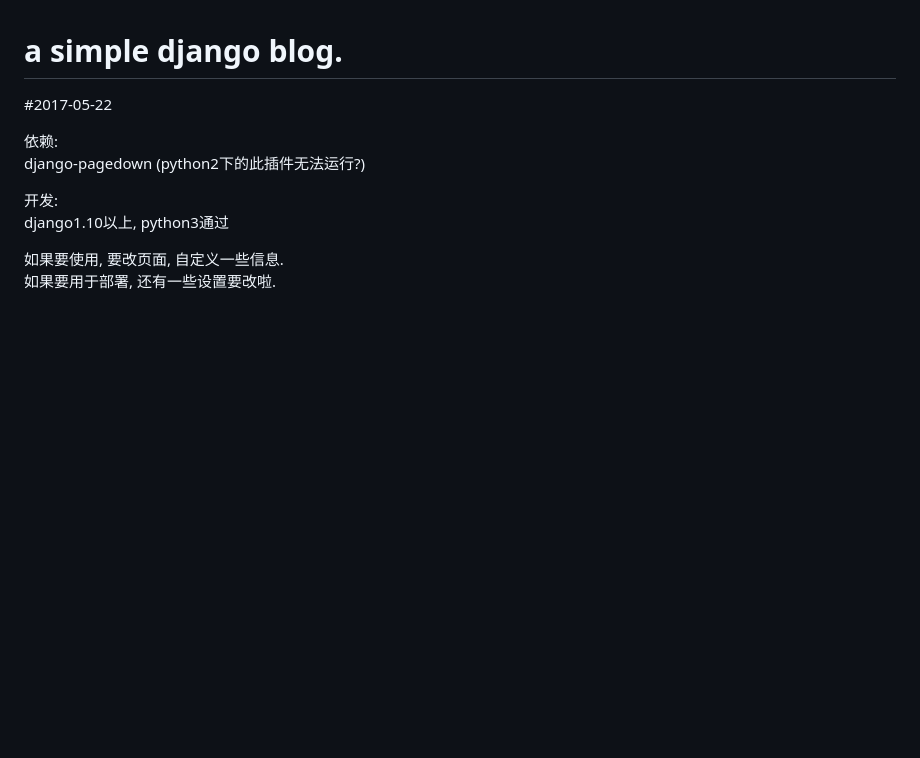
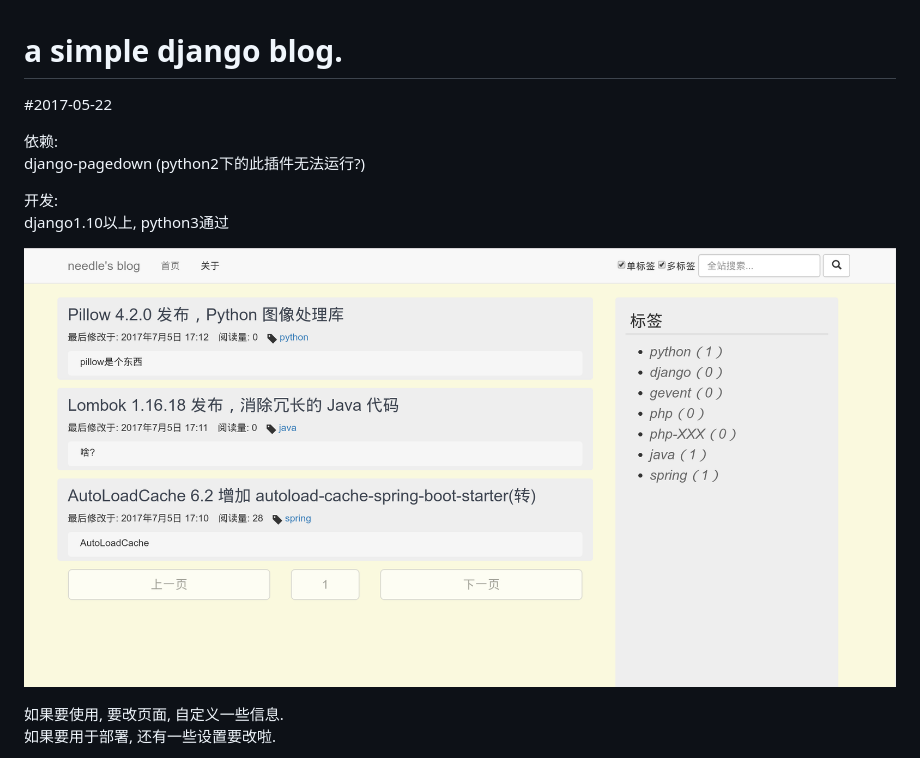
Before and after one commit to needle-wang/blog_test, a Markdown page: README.md, the part around the change. GitHub-like rendering; pictures changed too: blog_screen.png (added); blank space fills up the shorter version.

```diff
--- a/README.md
+++ b/README.md
@@ -7,6 +7,8 @@ django-pagedown (python2下的此插件无法运行?)
 开发:
 django1.10以上, python3通过
 
+![博客截图](https://github.com/needle-wang/blog_test/blob/master/blog_screen.png)
+
 如果要使用, 要改页面, 自定义一些信息.
 如果要用于部署, 还有一些设置要改啦.
 
```
Also changed, not shown: 1 other file.
